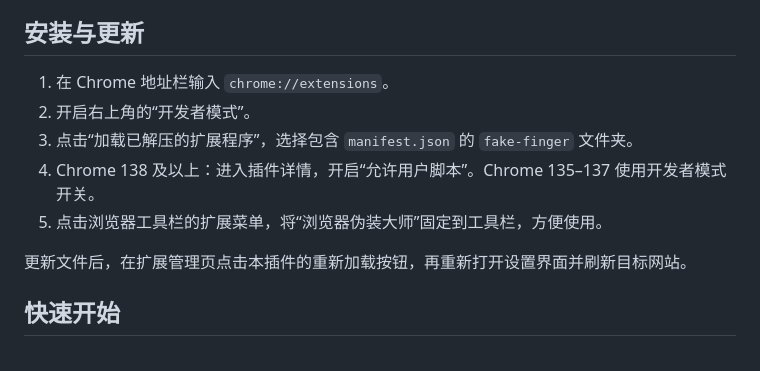
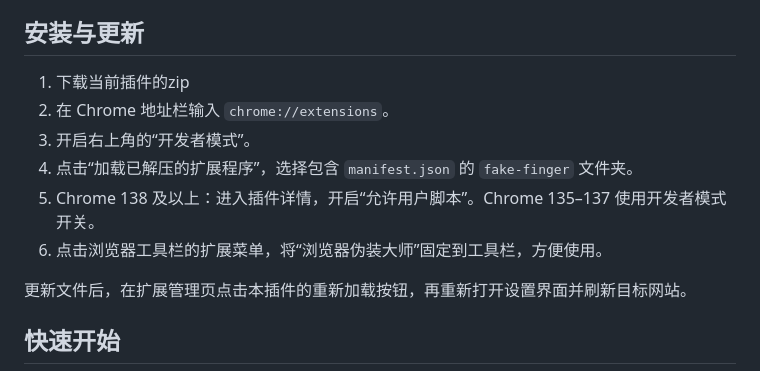
Before and after one commit to TheGreat2019/fake-finger, a Markdown page: README.md, the part around one of its changes. Drawn GitHub-style.

```diff
--- a/README.md
+++ b/README.md
@@ -24,11 +30,12 @@
 
 ## 安装与更新
 
-1. 在 Chrome 地址栏输入 `chrome://extensions`。
-2. 开启右上角的“开发者模式”。
-3. 点击“加载已解压的扩展程序”，选择包含 `manifest.json` 的 `fake-finger` 文件夹。
-4. Chrome 138 及以上：进入插件详情，开启“允许用户脚本”。Chrome 135–137 使用开发者模式开关。
-5. 点击浏览器工具栏的扩展菜单，将“浏览器伪装大师”固定到工具栏，方便使用。
+1. 下载当前插件的zip
+2. 在 Chrome 地址栏输入 `chrome://extensions`。
+3. 开启右上角的“开发者模式”。
+4. 点击“加载已解压的扩展程序”，选择包含 `manifest.json` 的 `fake-finger` 文件夹。
+5. Chrome 138 及以上：进入插件详情，开启“允许用户脚本”。Chrome 135–137 使用开发者模式开关。
+6. 点击浏览器工具栏的扩展菜单，将“浏览器伪装大师”固定到工具栏，方便使用。
 
 更新文件后，在扩展管理页点击本插件的重新加载按钮，再重新打开设置界面并刷新目标网站。
 
```
Also changed, not shown: other parts of README.md (+11 -5 lines), assets/image-1.png (added), assets/image.png (added).
